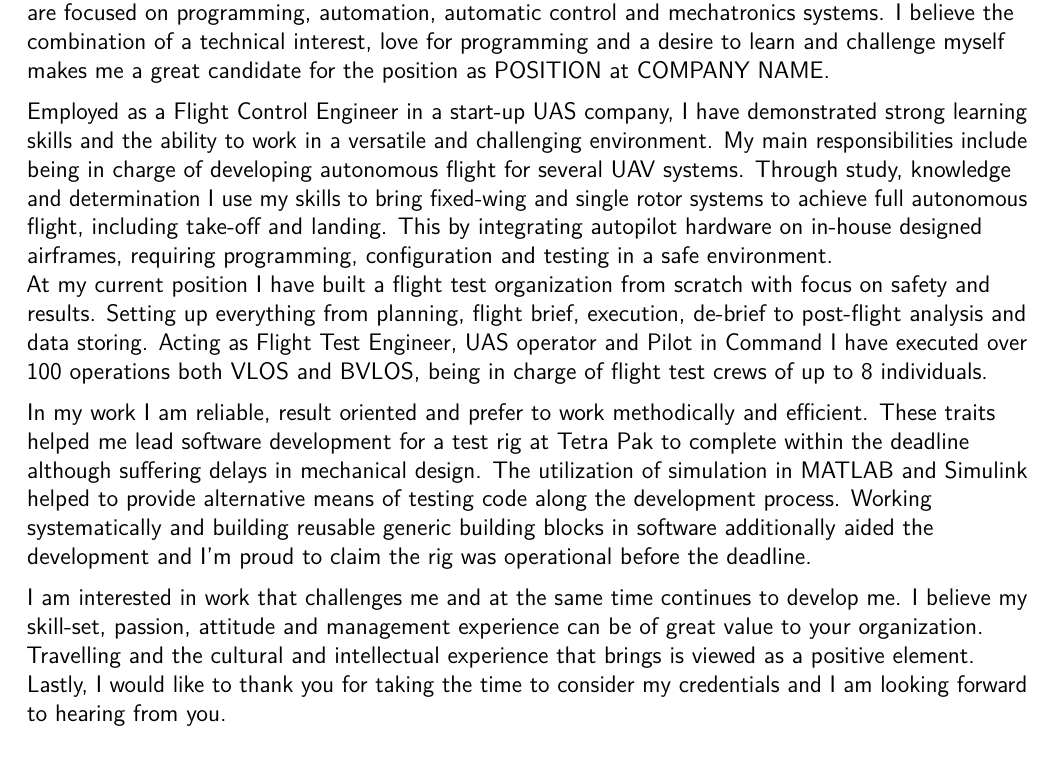
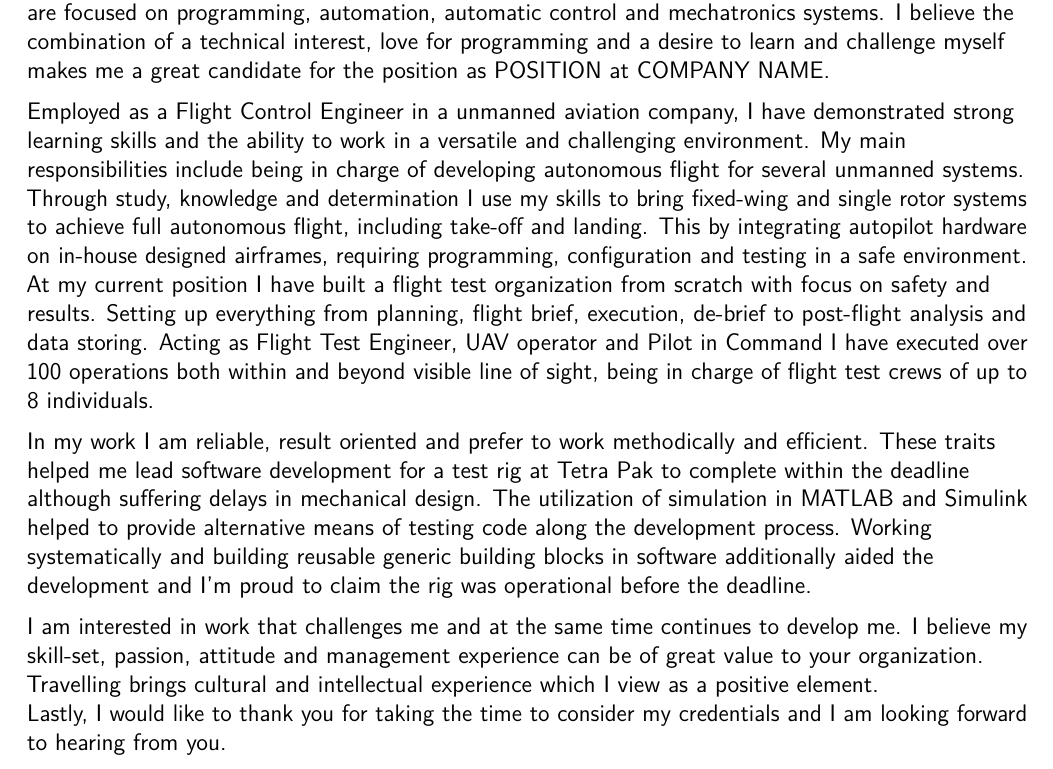
Before and after one commit to DanKvist/CoverLetter, a LaTeX CV (CoverLetter.tex): part of the page, cut so that both start at the same text. Compiled offline with pdfLaTeX.

Commit message:
Fine tuning some last scentences

```diff
--- a/CoverLetter.tex
+++ b/CoverLetter.tex
@@ -216,13 +216,13 @@ I am a natural leader and my main skills are focused on programming, automation,
 I believe the combination of a technical interest, love for programming and a desire to learn and challenge myself makes me a great candidate for the position as POSITION at COMPANY NAME.
 
 
-Employed as a Flight Control Engineer in a start-up UAS company, I have demonstrated strong learning skills and the ability to work in a versatile and challenging environment.
-My main responsibilities include being in charge of developing autonomous flight for several UAV systems.
+Employed as a Flight Control Engineer in a unmanned aviation company, I have demonstrated strong learning skills and the ability to work in a versatile and challenging environment.
+My main responsibilities include being in charge of developing autonomous flight for several unmanned systems.
 Through study, knowledge and determination I use my skills to bring fixed-wing and single rotor systems to achieve full autonomous flight, including take-off and landing.
 This by integrating autopilot hardware on in-house designed airframes, requiring programming, configuration and testing in a safe environment.
 \newline
 At my current position I have built a flight test organization from scratch with focus on safety and results.
-Setting up everything from planning, flight brief, execution, de-brief to post-flight analysis and data storing. Acting as Flight Test Engineer, UAS operator and Pilot in Command I have executed over 100 operations both VLOS and BVLOS, being in charge of flight test crews of up to 8 individuals.
+Setting up everything from planning, flight brief, execution, de-brief to post-flight analysis and data storing. Acting as Flight Test Engineer, UAV operator and Pilot in Command I have executed over 100 operations both within and beyond visible line of sight, being in charge of flight test crews of up to 8 individuals.
 
 %I am a hands-on software engineer, with a passion for learning and challenging myself.
 %My main role as consultant has been to develop software to run on large industrial machinery.
@@ -247,7 +247,7 @@ Working systematically and building reusable generic building blocks in software
 
 I am interested in work that challenges me and at the same time continues to develop me.
 I believe my skill-set, passion, attitude and management experience can be of great value to your organization.
-Travelling and the cultural and intellectual experience that brings is viewed as a positive element.
+Travelling brings cultural and intellectual experience which I view as a positive element.
 \newline
 Lastly, I would like to thank you for taking the time to consider my credentials and I am looking forward to hearing from you.
 
```
